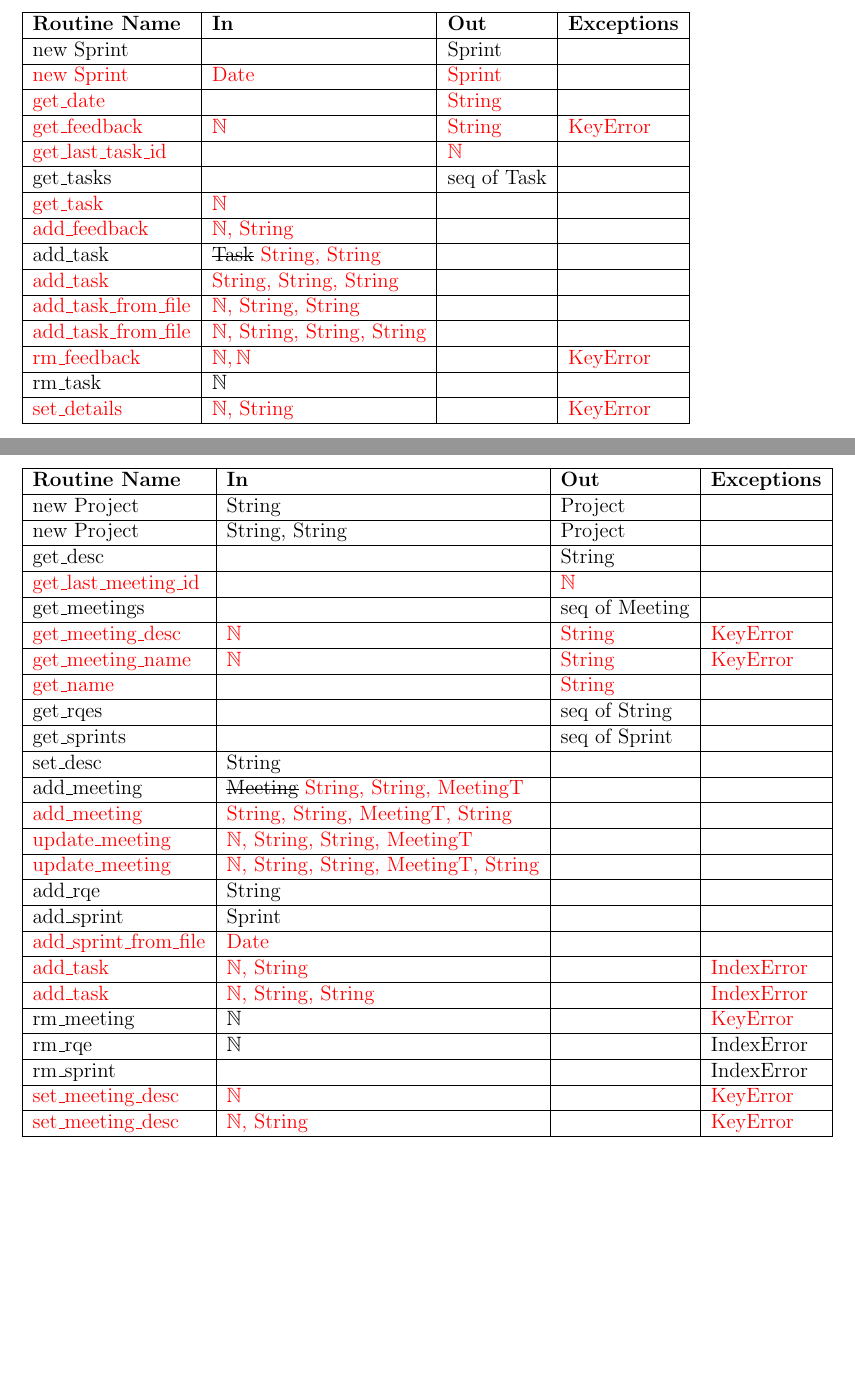
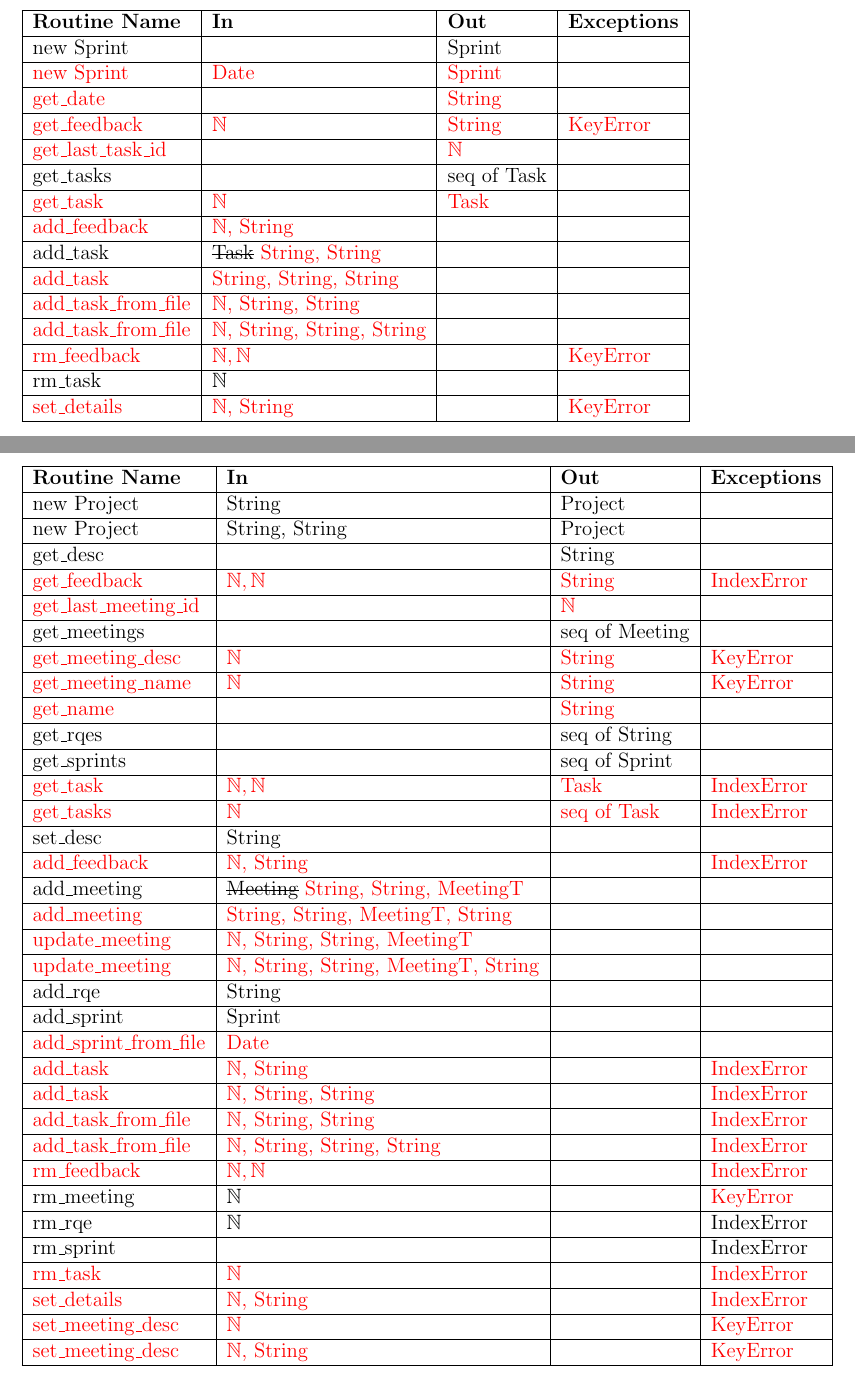
Before and after one commit to arkinmodi/ScrumBot, a LaTeX document (Doc/Design/MIS/MIS.tex): two parts of pages 22 and 27 of 29, joined at a grey line, cut so that both start at the same text, the shorter picture padded with empty space. Compiled offline with pdfLaTeX.

Commit message:
MIS updates

```diff
--- a/Doc/Design/MIS/MIS.tex
+++ b/Doc/Design/MIS/MIS.tex
@@ -886,7 +886,7 @@ Sprint = ?
     \hline
     get\_tasks & & seq of Task &\\
     \hline
-    \textcolor{red}{get\_task} & \textcolor{red}{$\mathbb{N}$}& &\\
+    \textcolor{red}{get\_task} & \textcolor{red}{$\mathbb{N}$}& \textcolor{red}{Task} &\\
     \hline
     \textcolor{red}{add\_feedback} & \textcolor{red}{$\mathbb{N}$, String} & &\\
     \hline
@@ -1036,6 +1036,8 @@ Project = ?
     \hline
     get\_desc & & String &\\
     \hline
+    \textcolor{red}{get\_feedback} & \textcolor{red}{$\mathbb{N,N}$} & \textcolor{red}{String} & \textcolor{red}{IndexError}\\
+    \hline
     \textcolor{red}{get\_last\_meeting\_id} & & \textcolor{red}{$\mathbb{N}$}&\\
     \hline
     get\_meetings & & seq of Meeting &\\
@@ -1050,7 +1052,13 @@ Project = ?
     \hline
     get\_sprints & & seq of Sprint & \\
     \hline
+    \textcolor{red}{get\_task} & \textcolor{red}{$\mathbb{N,N}$} & \textcolor{red}{Task} & \textcolor{red}{IndexError}\\
+    \hline
+    \textcolor{red}{get\_tasks} & \textcolor{red}{$\mathbb{N}$}& \textcolor{red}{seq of Task} & \textcolor{red}{IndexError}\\
+    \hline
     set\_desc & String & &\\
+    \hline
+    \textcolor{red}{add\_feedback} & \textcolor{red}{$\mathbb{N}$, String} & & \textcolor{red}{IndexError}\\
     \hline
     add\_meeting & \sout{Meeting} \textcolor{red}{String, String, MeetingT}& & \\
     \hline
@@ -1070,11 +1078,21 @@ Project = ?
     \hline
     \textcolor{red}{add\_task} & \textcolor{red}{$\mathbb{N}$, String, String}& & \textcolor{red}{IndexError}\\
     \hline
+    \textcolor{red}{add\_task\_from\_file} & \textcolor{red}{$\mathbb{N}$, String, String} & & \textcolor{red}{IndexError}\\
+    \hline
+    \textcolor{red}{add\_task\_from\_file} & \textcolor{red}{$\mathbb{N}$, String, String, String} & & \textcolor{red}{IndexError}\\
+    \hline
+    \textcolor{red}{rm\_feedback} & \textcolor{red}{$\mathbb{N,N}$} & & \textcolor{red}{IndexError}\\
+    \hline
     rm\_meeting & $\mathbb{N}$ &  & \textcolor{red}{KeyError}\\
     \hline
     rm\_rqe & $\mathbb{N}$ &  & IndexError\\
     \hline
     rm\_sprint & & & IndexError\\
+    \hline
+    \textcolor{red}{rm\_task} & \textcolor{red}{$\mathbb{N}$} & & \textcolor{red}{IndexError}\\
+    \hline
+    \textcolor{red}{set\_details} & \textcolor{red}{$\mathbb{N}$, String} & & \textcolor{red}{IndexError}\\
     \hline
     \textcolor{red}{set\_meeting\_desc} & \textcolor{red}{$\mathbb{N}$} & & \textcolor{red}{KeyError}\\
     \hline
```
